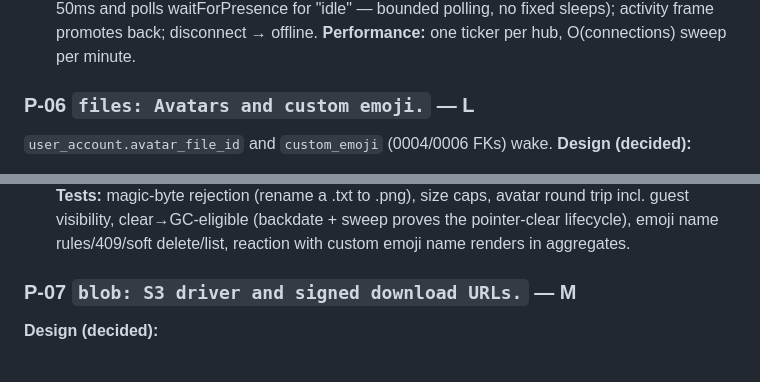
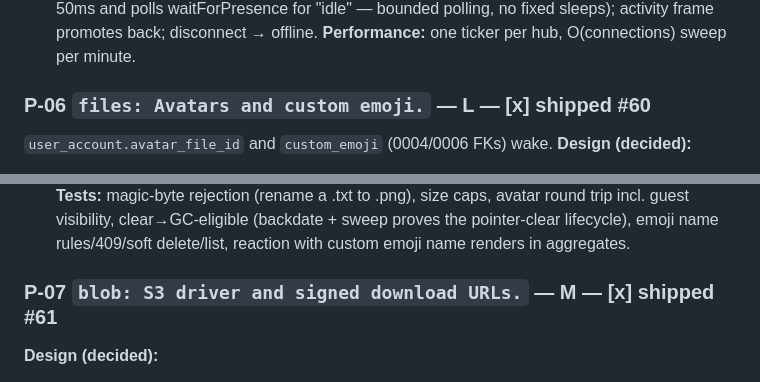
Before and after one commit to abhinavjha0239/weft, a Markdown page: docs/ROADMAP.md, 2 parts joined by grey strips. GitHub-like rendering.

```diff
--- a/docs/ROADMAP.md
+++ b/docs/ROADMAP.md
@@ -216,7 +216,7 @@ bounded polling, no fixed sleeps); activity frame promotes back;
 disconnect → offline.
 **Performance:** one ticker per hub, O(connections) sweep per minute.
 
-### P-06 `files: Avatars and custom emoji.` — L
+### P-06 `files: Avatars and custom emoji.` — L — **[x] shipped #60**
 `user_account.avatar_file_id` and `custom_emoji` (0004/0006 FKs) wake.
 **Design (decided):**
 - `PUT /api/v1/me/avatar` — multipart "file", image-only allowlist BY
@@ -256,7 +256,7 @@ avatar round trip incl. guest visibility, clear→GC-eligible (backdate +
 sweep proves the pointer-clear lifecycle), emoji name rules/409/soft
 delete/list, reaction with custom emoji name renders in aggregates.
 
-### P-07 `blob: S3 driver and signed download URLs.` — M
+### P-07 `blob: S3 driver and signed download URLs.` — M — **[x] shipped #61**
 **Design (decided):**
 - S3 driver implements the existing `blob.Store` verbatim (Put/Open/
   Delete) using the AWS SDK v2 (`aws-sdk-go-v2` — the ONE new dependency;
```
Also changed, not shown: other parts of docs/ROADMAP.md (+3 -3 lines).
